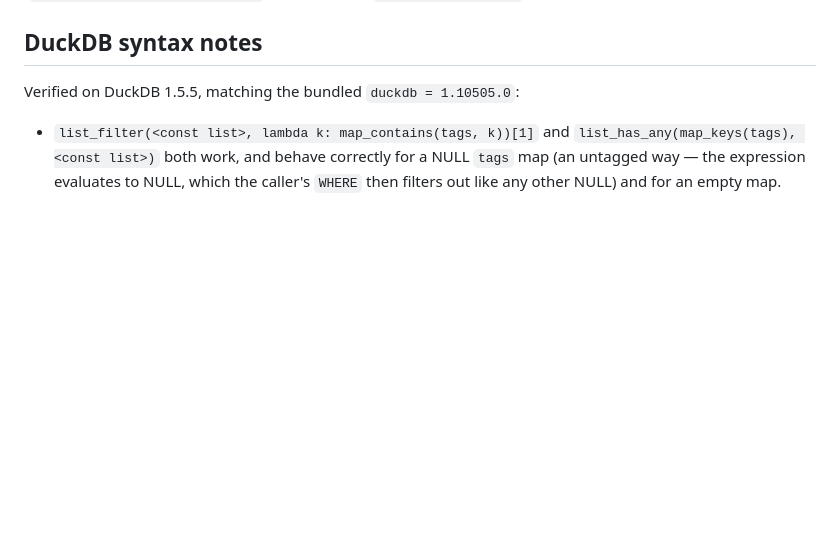
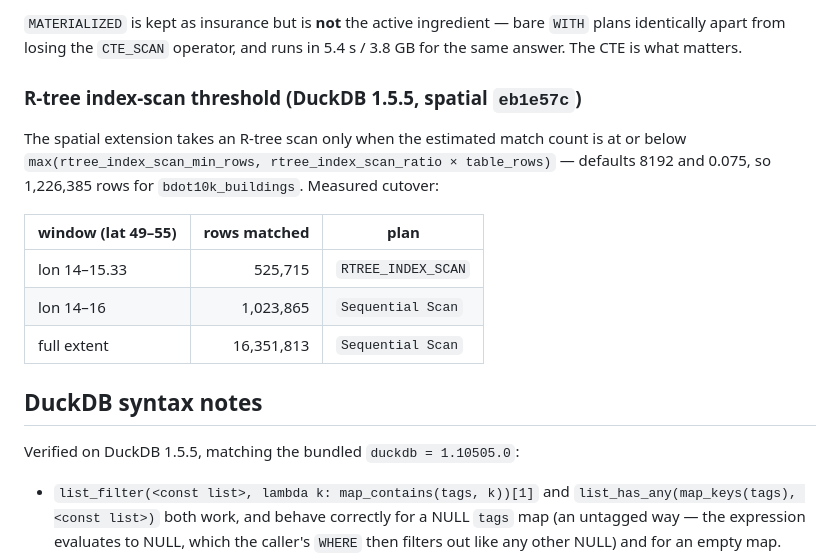
Before and after one commit to openstreetmap-polska/osmpbudynkiv2, a Markdown page: docs/former_buildings.md, the part around one of its changes. GitHub-like rendering; blank space fills up the shorter version.

```diff
--- a/docs/former_buildings.md
+++ b/docs/former_buildings.md
@@ -125,3 +202,20 @@ keeps passing unchanged, and the veto is index-accelerated on both sides —
+`MATERIALIZED` is kept as insurance but is **not** the active ingredient —
+bare `WITH` plans identically apart from losing the `CTE_SCAN` operator, and
+runs in 5.4 s / 3.8 GB for the same answer. The CTE is what matters.
+
+### R-tree index-scan threshold (DuckDB 1.5.5, spatial `eb1e57c`)
+
+The spatial extension takes an R-tree scan only when the estimated match
+count is at or below `max(rtree_index_scan_min_rows, rtree_index_scan_ratio ×
+table_rows)` — defaults 8192 and 0.075, so 1,226,385 rows for
+`bdot10k_buildings`. Measured cutover:
+
+| window (lat 49–55) | rows matched | plan |
+|---|---:|---|
+| lon 14–15.33 | 525,715 | `RTREE_INDEX_SCAN` |
+| lon 14–16 | 1,023,865 | `Sequential Scan` |
+| full extent | 16,351,813 | `Sequential Scan` |
+
 ## DuckDB syntax notes
 
 Verified on DuckDB 1.5.5, matching the bundled `duckdb = 1.10505.0`:
```
Also changed, not shown: other parts of docs/former_buildings.md (+77 -0 lines).
